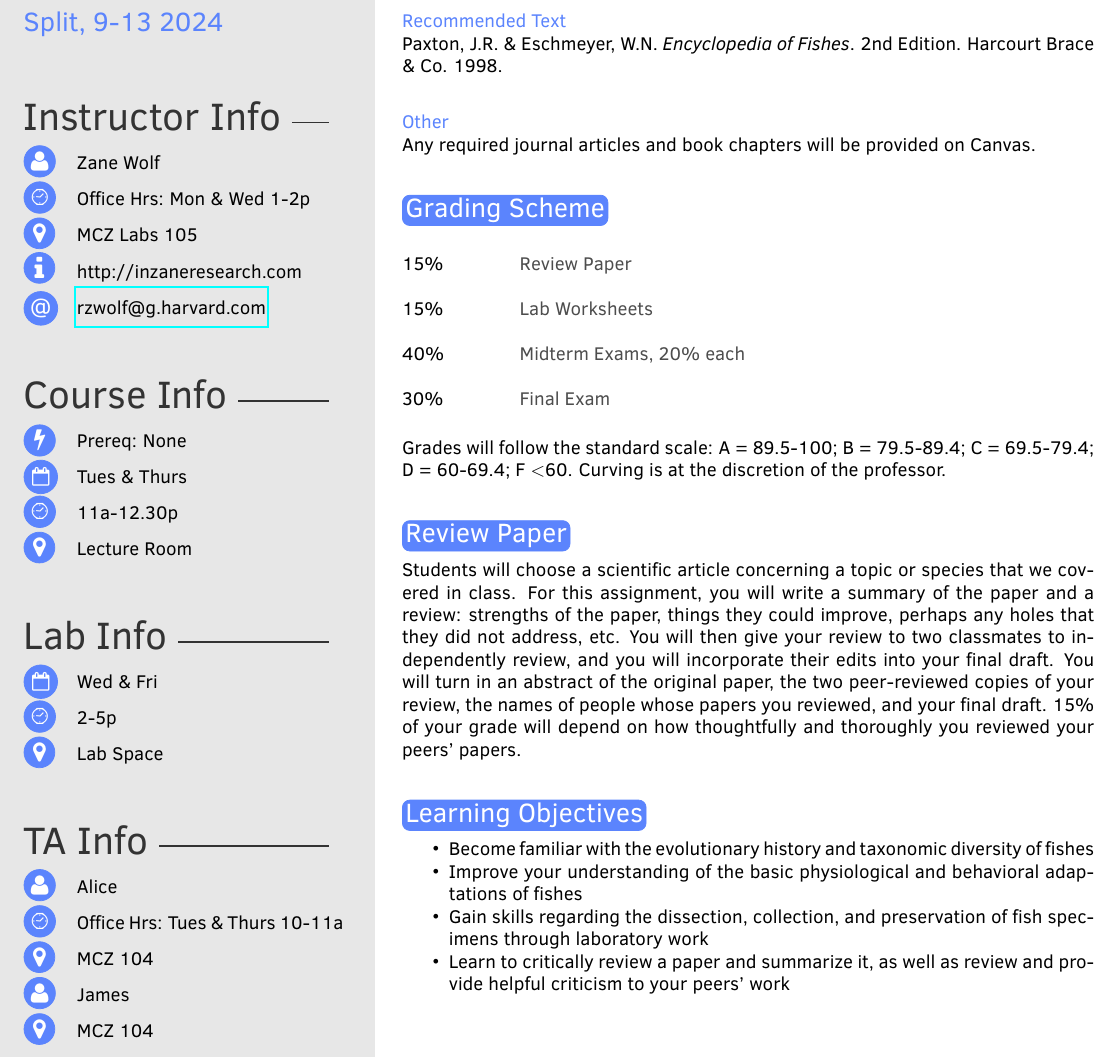
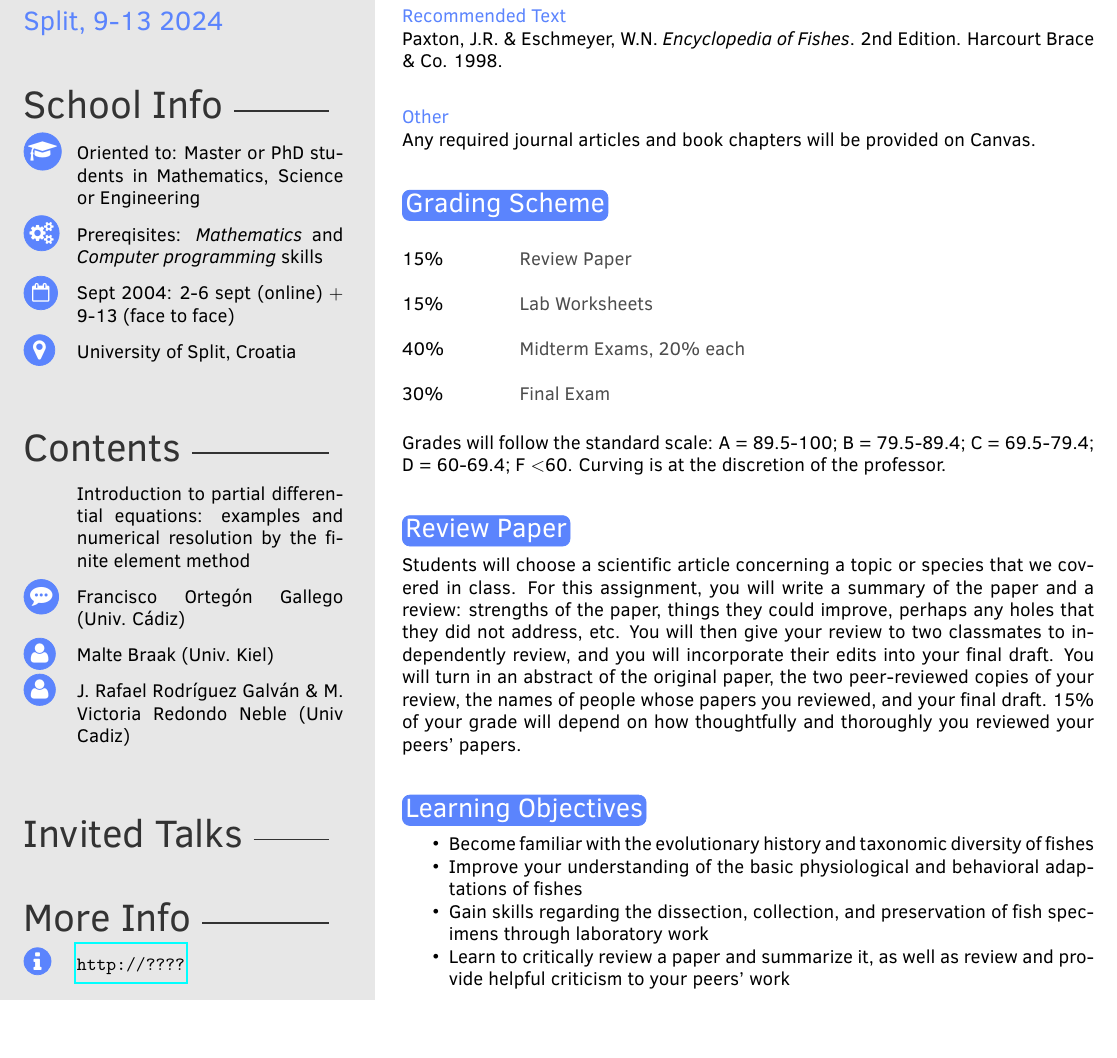
Before and after one commit to MathSEAEU/syllabus, a LaTeX document (syllabus.tex, which reads inzane_syllabus.cls): part of page 1 of 5, cut so that both start at the same text. Compiled offline with pdfLaTeX.

Commit message:
Personalizing template for our School

```diff
--- a/inzane_syllabus.cls
+++ b/inzane_syllabus.cls
@@ -1,5 +1,5 @@
 \ProvidesClass{inzane_syllabus}[2018/06/28 syllabus class]
-\LoadClass{article}
+\LoadClass[8pt]{article}
 \NeedsTeXFormat{LaTeX2e}
 
 %----------------------------------------------------------------------------------------
@@ -60,8 +60,8 @@
 
 \newlength\imagewidth
 \newlength\imagescale
-\pgfmathsetlength{\imagewidth}{5cm}
-\pgfmathsetlength{\imagescale}{\imagewidth/600}
+\pgfmathsetlength{\imagewidth}{5.5cm}
+\pgfmathsetlength{\imagescale}{\imagewidth/650}
 
 \newlength{\TotalSectionLength} % Define a new length to hold the remaining line width after the section title is printed
 \newlength{\SectionTitleLength} % Define a new length to hold the width of the section title
@@ -139,6 +145,7 @@
 
 % Command for printing the contact information icons
 \newcommand*\icon[1]{\tikz[baseline=(char.base)]{\node[shape=circle,draw,inner sep=1pt, fill=myCOLOR,myCOLOR,text=white] (char) {#1};}}
+\newcommand*\iconSmall[1]{\tikz[baseline=(char.base)]{\node[shape=circle,draw,inner sep=0.5pt, fill=myCOLOR,myCOLOR,text=white] (char) {#1};}}
 \newcommand*\icontwo[1]{\tikz[baseline=(char.base)]{\node[shape=circle,draw,inner sep=2pt, fill=myCOLOR,myCOLOR,text=white] (char) {#1};}}
 \newcommand*\iconhalf[1]{\tikz[baseline=(char.base)]{\node[shape=circle,draw,inner sep=1.5pt, fill=myCOLOR,myCOLOR,text=white] (char) {#1};}}
 
@@ -182,7 +189,6 @@
 
 
 		%------------------------------------------------
-
-        \profilesection{\vspace{0.7cm} Instructor Info}
+        \profilesection{\vspace{0.5cm} School Info}
 
         \begin{tabular}{p{0.5cm} @{\hskip 0.5cm}p{5cm}}
@@ -197 +194,0 @@
-        \profilesection{\vspace{0.5cm} Course Info}
@@ -203,6 +199,6 @@
             \ifthenelse{\equal{\classloc}{}}{}{\textsc{\large\iconhalf{\faMapMarker}} & \classloc\\}
             \end{tabular}
 
-        \profilesection{ \vspace{0.5cm}Lab Info}
+        \profilesection{\vspace{0.7cm} Contents}
 
         \begin{tabular}{p{0.5cm} @{\hskip 0.5cm}p{5cm}}
@@ -211,0 +213,5 @@
+        \profilesection{\vspace{0.7cm} Invited Talks}
+        \begin{tabular}{p{0.5cm} @{\hskip 0.5cm}p{5cm}}
+		\end{tabular}
+
+        \profilesection{ \vspace{0.5cm}More Info}
--- a/syllabus.tex
+++ b/syllabus.tex
@@ -62,32 +62,31 @@
 \classname{SEA-EU School \\ Computational \\ Mathematics}
 \classnum{Split, 9-13 2024}
 
+%%%%%%%%%%%%%%% SCHOOL  INFO
+\prereq{Oriented to: Master or PhD students in Mathematics, Science or Engineering}
+\prereqTwo{Prereqisites: \emph{Mathematics} and \emph{Computer programming} skills}
+\classdays{Sept 2004: 2-6 sept (online) $+$ 9-13 (face to face)}
+% \classhours{11a-12.30p}
+\classloc{University of Split, Croatia}
+
 %%%%%%%%%%%%%%% PROF INFO
-\profname{Zane Wolf}
-\officehours{Office Hrs: Mon \& Wed 1-2p}
-\office{MCZ Labs 105}
-\site{http://inzaneresearch.com}
-\email{rzwolf@g.harvard.com}
+\course{Introduction to partial differential equations: examples and numerical resolution by the finite element method}
+\profname{Francisco Ortegón Gallego (Univ. Cádiz)}
+\profnameTwo{Malte Braak (Univ. Kiel)}
+\profnameThree{J. Rafael Rodríguez Galván \& M. Victoria Redondo Neble (Univ Cadiz)}
 
-%%%%%%%%%%%%%%% COURSE  INFO
-\prereq{Prereq: None}
-\classdays{Tues \& Thurs}
-\classhours{11a-12.30p}
-\classloc{Lecture Room}
 
 %%%%%%%%%%%%%%% LAB INFO
-\labdays{Wed \& Fri}
-\labhours{2-5p}
-\labloc{Lab Space}
+\labloc{\url{http://????}}
 
-%%%%%%%%%%%%%%% TA INFO
-\taAname{Alice}
-\taAofficehours{Office Hrs: Tues \& Thurs 10-11a}
-\taAoffice{MCZ 104}
-% \taAemail{}
-\taBname{James}
-\taBofficehours{Office Hrs: Tues \& Thurs 3-4p}
-\taBoffice{MCZ 104}
+% %%%%%%%%%%%%%%% TA INFO
+% \taAname{Alice}
+% \taAofficehours{Office Hrs: Tues \& Thurs 10-11a}
+% \taAoffice{MCZ 104}
+% % \taAemail{}
+% \taBname{James}
+% \taBofficehours{Office Hrs: Tues \& Thurs 3-4p}
+% \taBoffice{MCZ 104}
 % \taBemail{}
 
 % \about{Fish make up the largest group of vertebrates on the planet, easily outnumbering mammals, marsupials, birds, and reptiles combined. Not only are they abundant, but they've diversified into an extraordinary array of sizes, shapes, lifestyles, and habitats. You can find them in the coldest, deepest parts of the ocean, and in the hottest freshwater ponds in the desert. This course will explore fish diversity and their biology. }
```
Also changed, not shown: Split.png, inzane_syllabus.cls (69 more changed lines).
